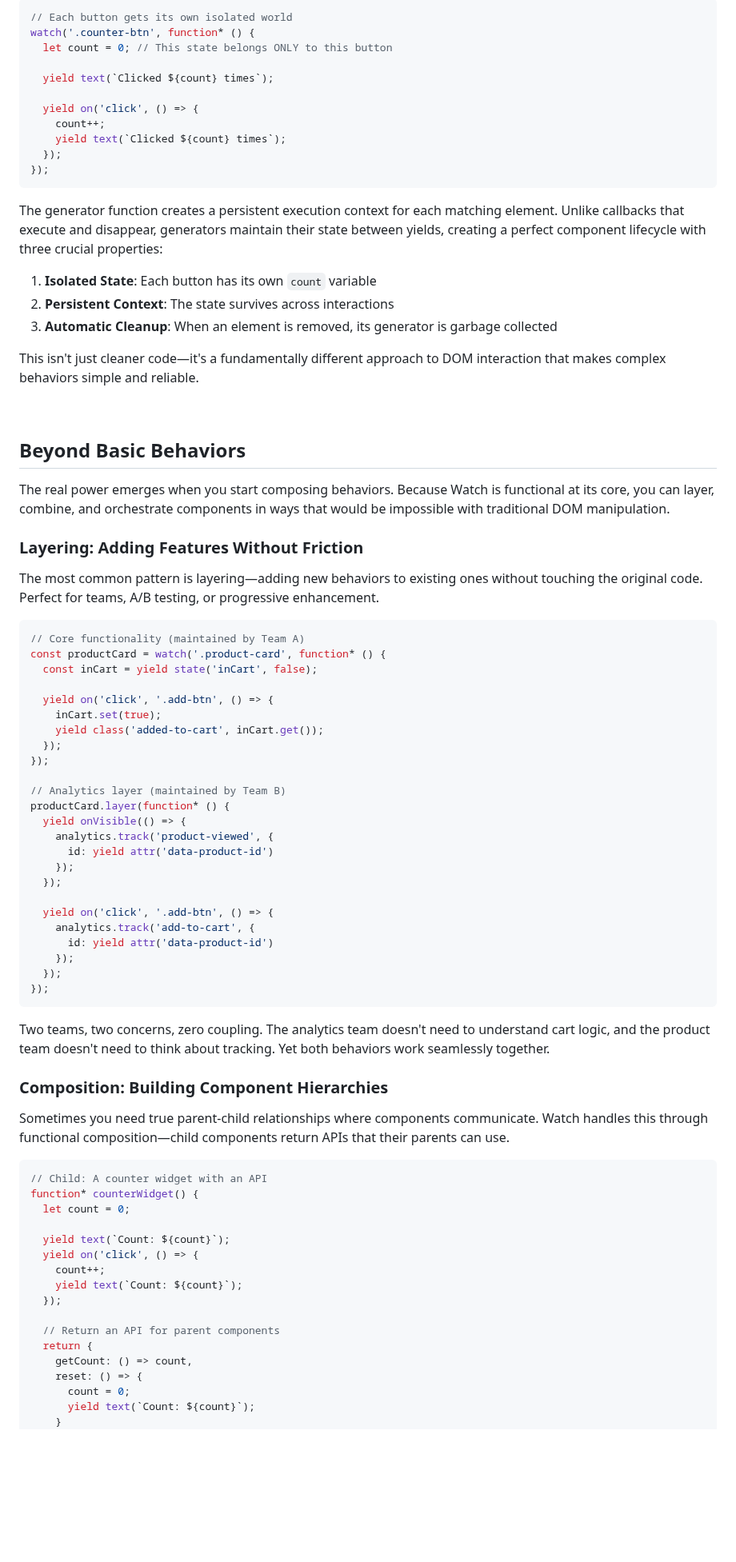
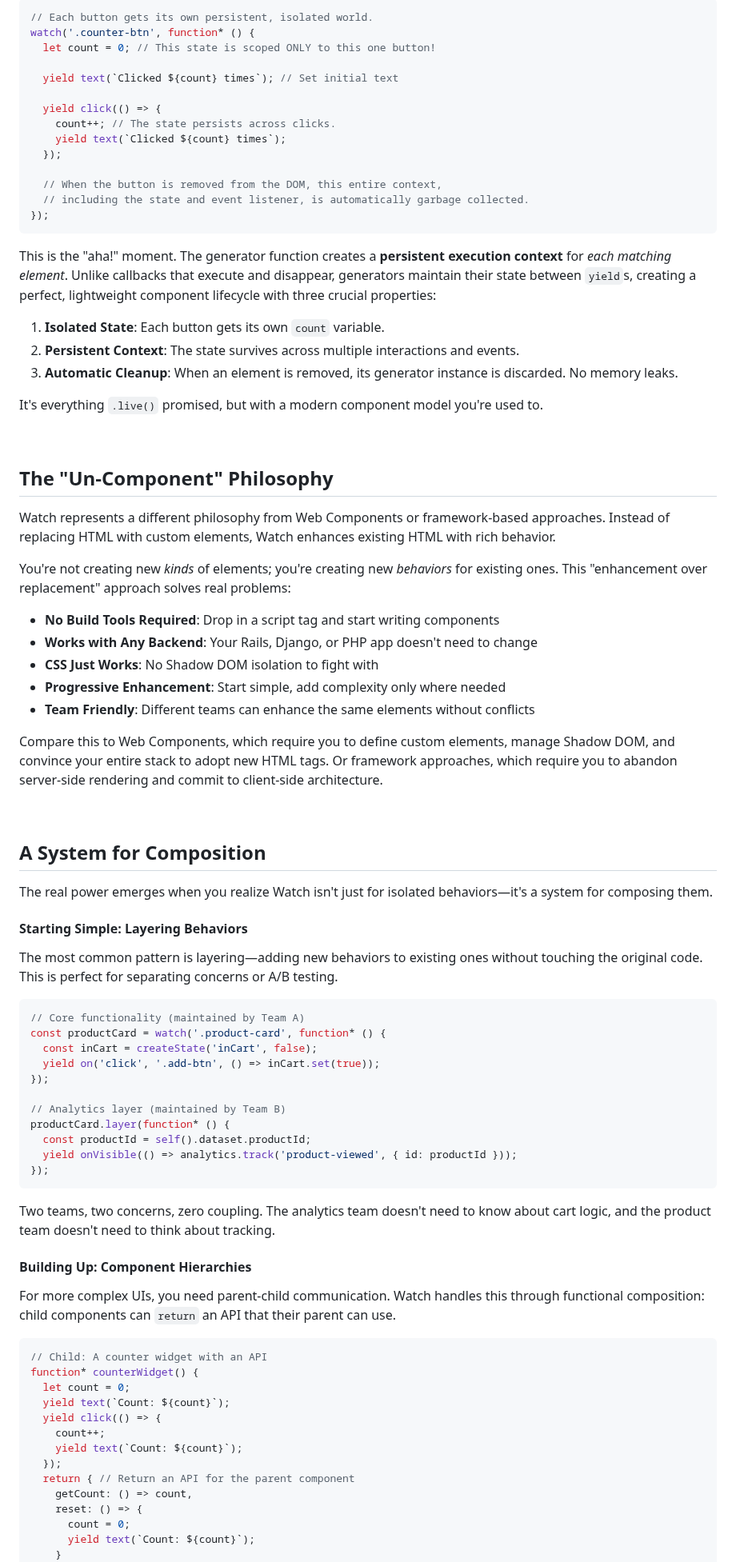
Before and after one commit to doeixd/watch, a Markdown page: docs/a-framework-for-the-dom-you-dont-control.md, the part around one of its changes. Shown at 80% size. Drawn GitHub-style; blank space fills up the shorter version.

````diff
--- a/docs/a-framework-for-the-dom-you-dont-control.md
+++ b/docs/a-framework-for-the-dom-you-dont-control.md
@@ -75,82 +45,84 @@ The Watch approach succeeds elegantly:
 
-```javascript
-// Each button gets its own isolated world
+```typescript
+// Each button gets its own persistent, isolated world.
 watch('.counter-btn', function* () {
-  let count = 0; // This state belongs ONLY to this button
+  let count = 0; // This state is scoped ONLY to this one button!
 
-  yield text(`Clicked ${count} times`);
+  yield text(`Clicked ${count} times`); // Set initial text
 
-  yield on('click', () => {
-    count++;
+  yield click(() => {
+    count++; // The state persists across clicks.
     yield text(`Clicked ${count} times`);
   });
+
+  // When the button is removed from the DOM, this entire context,
+  // including the state and event listener, is automatically garbage collected.
 });
 ```
 
-The generator function creates a persistent execution context for each matching element. Unlike callbacks that execute and disappear, generators maintain their state between yields, creating a perfect component lifecycle with three crucial properties:
+This is the "aha!" moment. The generator function creates a **persistent execution context** for *each matching element*. Unlike callbacks that execute and disappear, generators maintain their state between `yield`s, creating a perfect, lightweight component lifecycle with three crucial properties:
 
-1. **Isolated State**: Each button has its own `count` variable
-2. **Persistent Context**: The state survives across interactions
-3. **Automatic Cleanup**: When an element is removed, its generator is garbage collected
+1.  **Isolated State**: Each button gets its own `count` variable.
+2.  **Persistent Context**: The state survives across multiple interactions and events.
+3.  **Automatic Cleanup**: When an element is removed, its generator instance is discarded. No memory leaks.
 
-This isn't just cleaner code—it's a fundamentally different approach to DOM interaction that makes complex behaviors simple and reliable.
+It's everything `.live()` promised, but with a modern component model you're used to.
 
 <br />
 
-## Beyond Basic Behaviors
+## The "Un-Component" Philosophy
 
-The real power emerges when you start composing behaviors. Because Watch is functional at its core, you can layer, combine, and orchestrate components in ways that would be impossible with traditional DOM manipulation.
+Watch represents a different philosophy from Web Components or framework-based approaches. Instead of replacing HTML with custom elements, Watch enhances existing HTML with rich behavior.
 
-### Layering: Adding Features Without Friction
+You're not creating new *kinds* of elements; you're creating new *behaviors* for existing ones. This "enhancement over replacement" approach solves real problems:
 
-The most common pattern is layering—adding new behaviors to existing ones without touching the original code. Perfect for teams, A/B testing, or progressive enhancement.
+- **No Build Tools Required**: Drop in a script tag and start writing components
+- **Works with Any Backend**: Your Rails, Django, or PHP app doesn't need to change
+- **CSS Just Works**: No Shadow DOM isolation to fight with
+- **Progressive Enhancement**: Start simple, add complexity only where needed
+- **Team Friendly**: Different teams can enhance the same elements without conflicts
 
-```javascript
+Compare this to Web Components, which require you to define custom elements, manage Shadow DOM, and convince your entire stack to adopt new HTML tags. Or framework approaches, which require you to abandon server-side rendering and commit to client-side architecture.
+
+<br />
+
+## A System for Composition
+
+The real power emerges when you realize Watch isn't just for isolated behaviors—it's a system for composing them.
+
+#### Starting Simple: Layering Behaviors
+
+The most common pattern is layering—adding new behaviors to existing ones without touching the original code. This is perfect for separating concerns or A/B testing.
+
+```typescript
 // Core functionality (maintained by Team A)
 const productCard = watch('.product-card', function* () {
-  const inCart = yield state('inCart', false);
-
-  yield on('click', '.add-btn', () => {
-    inCart.set(true);
-    yield class('added-to-cart', inCart.get());
-  });
+  const inCart = createState('inCart', false);
+  yield on('click', '.add-btn', () => inCart.set(true));
 });
 
 // Analytics layer (maintained by Team B)
 productCard.layer(function* () {
-  yield onVisible(() => {
-    analytics.track('product-viewed', {
-      id: yield attr('data-product-id')
-    });
-  });
-
-  yield on('click', '.add-btn', () => {
-    analytics.track('add-to-cart', {
-      id: yield attr('data-product-id')
-    });
-  });
+  const productId = self().dataset.productId;
+  yield onVisible(() => analytics.track('product-viewed', { id: productId }));
 });
 ```
+Two teams, two concerns, zero coupling. The analytics team doesn't need to know about cart logic, and the product team doesn't need to think about tracking.
 
-Two teams, two concerns, zero coupling. The analytics team doesn't need to understand cart logic, and the product team doesn't need to think about tracking. Yet both behaviors work seamlessly together.
+#### Building Up: Component Hierarchies
 
-### Composition: Building Component Hierarchies
+For more complex UIs, you need parent-child communication. Watch handles this through functional composition: child components can `return` an API that their parent can use.
 
-Sometimes you need true parent-child relationships where components communicate. Watch handles this through functional composition—child components return APIs that their parents can use.
-
-```javascript
+```typescript
 // Child: A counter widget with an API
 function* counterWidget() {
   let count = 0;
-
   yield text(`Count: ${count}`);
-  yield on('click', () => {
+  yield click(() => {
     count++;
     yield text(`Count: ${count}`);
   });
-
-  // Return an API for parent components
-  return {
+  return { // Return an API for the parent component
     getCount: () => count,
     reset: () => {
       count = 0;
````
Also changed, not shown: other parts of docs/a-framework-for-the-dom-you-dont-control.md (+74 -96 lines).
